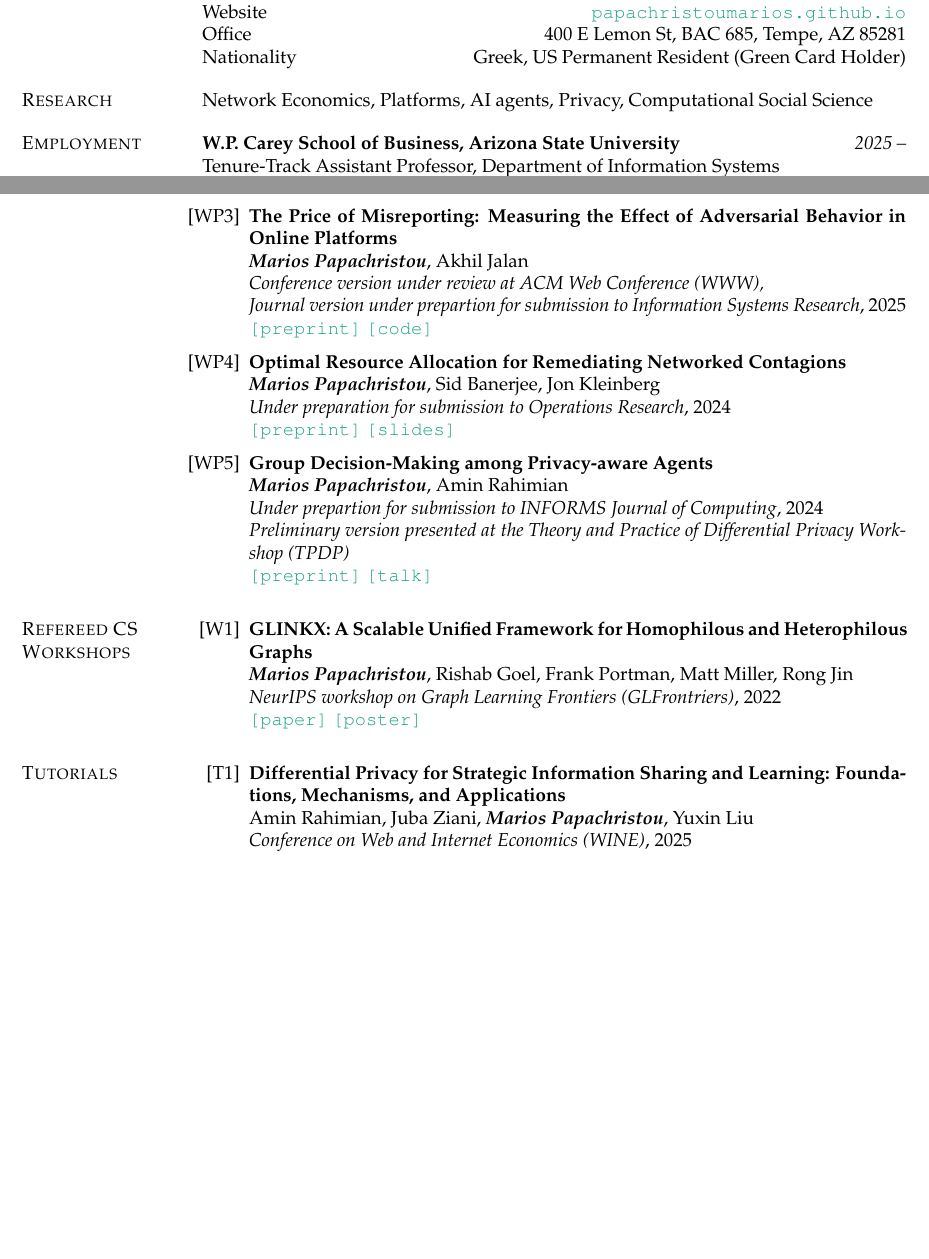
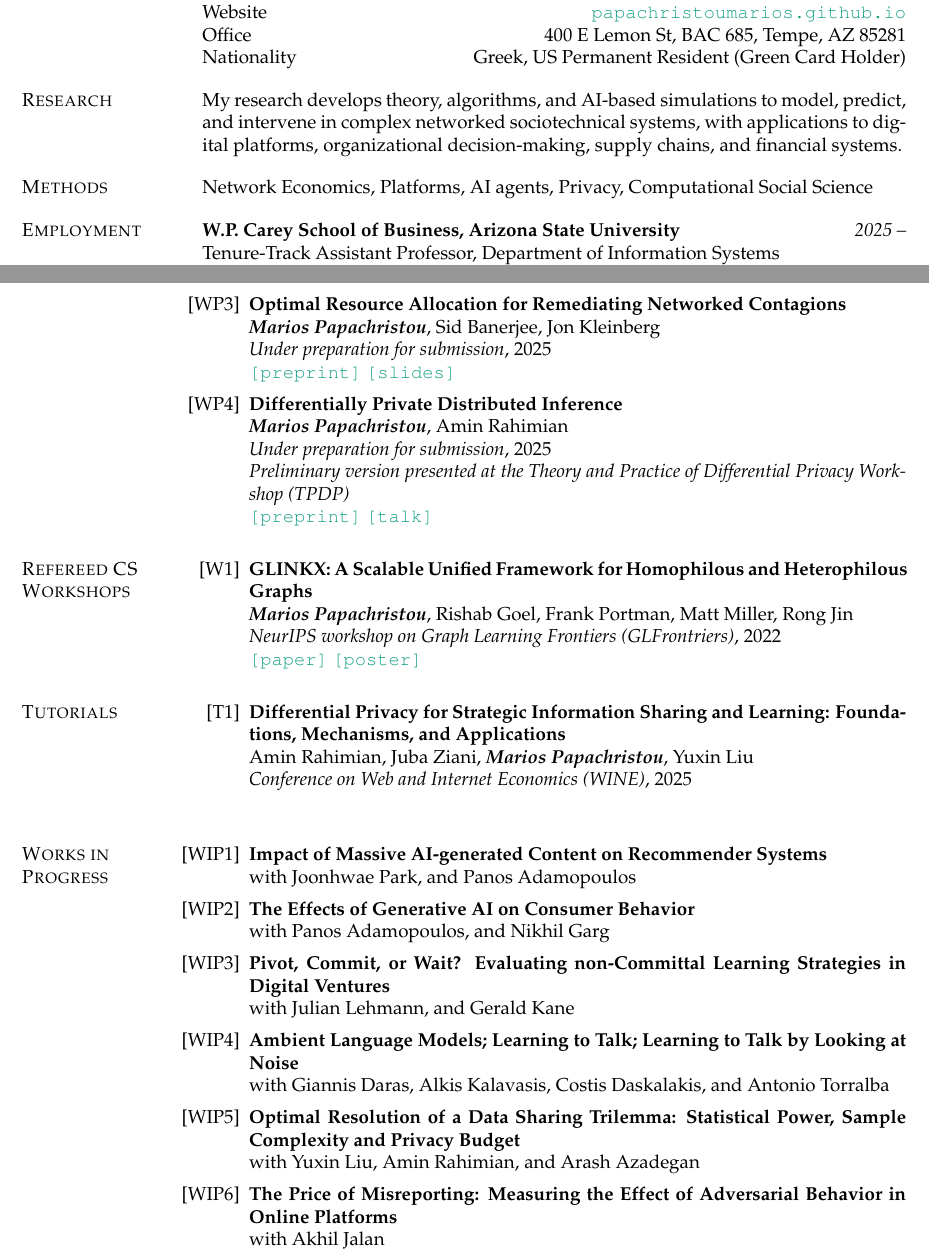
Before and after one commit to papachristoumarios/papachristoumarios.github.io, a LaTeX CV (cv/cv.tex): two parts of pages 1 and 4 of 7, joined at a grey line, cut so that both start at the same text, the shorter picture padded with empty space. Compiled offline with pdfLaTeX.

Commit message:
Update CV

```diff
--- a/cv/cv.tex
+++ b/cv/cv.tex
@@ -2,7 +2,7 @@
 \usepackage{palatino}
 % \usepackage[nott]{newtxtext}
 
-\usepackage{hyperref}
+\usepackage[breaklinks=true]{hyperref}
 \usepackage{enumitem}
 % \usepackage{paralist}
 \usepackage{comment}
@@ -71,6 +71,12 @@
   \par\medskip
 }
 
+\newcommand{\workinprogress}[2]{
+  \textbf{#1} \\
+  with {#2}
+  \par\medskip
+}
+
 % Increase text height
 %\textheight=700pt
 
@@ -94,7 +102,9 @@ Office \hfill 400 E Lemon St, BAC 685, Tempe, AZ 85281 \\
 Nationality \hfill Greek, US Permanent Resident (Green Card Holder)
 
 
-\section{Research} Network Economics, Platforms, AI agents, Privacy, Computational Social Science
+\section{Research} My research develops theory, algorithms, and AI-based simulations to model, predict, and intervene in complex networked sociotechnical systems, with applications to digital platforms, organizational decision-making, supply chains, and financial systems.
+
+\section{Methods} Network Economics, Platforms, AI agents, Privacy, Computational Social Science
 
 
 \section{Employment}
@@ -230,3 +242,4 @@ Diploma in Electrical and Computer Engineering
    		\preprint{https://papers.ssrn.com/sol3/papers.cfm?abstract_id=4392226} \code{https://github.com/papachristoumarios/supply-chain-resilience} \slides{https://drive.google.com/file/d/13kgKnjTHyO8j4BOJVykWwt43hSt3JrLw/view?usp=drive_link}}
 
 
+   	\item \publication{Echoes of Disagreement: Measuring Disparity in Social Consensus}{\authorme, Jon Kleinberg}{\textbf{Major revision, INFORMS Journal of Computing}}{2024}{\preprint{https://arxiv.org/abs/2504.07480} \code{https://github.com/papachristoumarios/disparity-optimization}}
@@ -234,9 +246,7 @@ Diploma in Electrical and Computer Engineering
 
 
-	\item \publication{The Price of Misreporting: Measuring the Effect of Adversarial Behavior in Online Platforms}{\authorme, Akhil Jalan}{Conference version under review at ACM Web Conference (WWW), \\ Journal version under prepartion for submission to Information Systems Research}{2025}{\preprint{https://arxiv.org/pdf/2502.15931} \code{https://github.com/papachristoumarios/strategic-opinion-dynamics}}
-
-   \item \publication{Optimal Resource Allocation for Remediating Networked Contagions}{\authorme, Sid Banerjee, Jon Kleinberg}{Under preparation for submission to Operations Research}{2024}{\preprint{https://papers.ssrn.com/sol3/papers.cfm?abstract_id=4880536} \slides{https://drive.google.com/file/d/1DgOCnJ5Pf3Je-F7a-Adiy2TTZ7oZUbbB/view?usp=sharing}}
-      \item \publication{Group Decision-Making among Privacy-aware Agents}{\authorme, Amin Rahimian}{Under prepartion for submission to INFORMS Journal of Computing}{2024}{
+   \item \publication{Optimal Resource Allocation for Remediating Networked Contagions}{\authorme, Sid Banerjee, Jon Kleinberg}{Under preparation for submission}{2025}{\preprint{https://papers.ssrn.com/sol3/papers.cfm?abstract_id=4880536} \slides{https://drive.google.com/file/d/1DgOCnJ5Pf3Je-F7a-Adiy2TTZ7oZUbbB/view?usp=sharing}}
+      \item \publication{Differentially Private Distributed Inference}{\authorme, Amin Rahimian}{Under preparation for submission}{2025}{
   		\emph{Preliminary version presented at the Theory and Practice of Differential Privacy Workshop (TPDP)} \\ \preprint{https://arxiv.org/pdf/2402.08156.pdf} \talk{https://www.youtube.com/watch?v=Kmm5HEMuS4w}}
 
 
@@ -254,6 +264,16 @@ Diploma in Electrical and Computer Engineering
 	\item \publication{Differential Privacy for Strategic Information Sharing and Learning: Foundations, Mechanisms, and Applications}{Amin Rahimian, Juba Ziani, \authorme, Yuxin Liu}{Conference on Web and Internet Economics (WINE)}{2025}{}
 \end{enumerate}
 
+\section{Works in Progress}
+
+\begin{enumerate}[nosep, label={[WIP\arabic*]}]
+	\item \workinprogress{Impact of Massive AI-generated Content on Recommender Systems}{Joonhwae Park, and Panos Adamopoulos}
+	\item \workinprogress{The Effects of Generative AI on Consumer Behavior}{Panos Adamopoulos, and Nikhil Garg}
+	\item \workinprogress{Pivot, Commit, or Wait? Evaluating non-Committal Learning Strategies in Digital Ventures}{Julian Lehmann, and Gerald Kane}
+	\item \workinprogress{Ambient Language Models; Learning to Talk; Learning to Talk by Looking at Noise}{Giannis Daras, Alkis Kalavasis, Costis Daskalakis, and Antonio Torralba}
+	\item \workinprogress{Optimal Resolution of a  Data Sharing Trilemma: Statistical Power, Sample Complexity and Privacy Budget}{Yuxin Liu, Amin Rahimian, and Arash Azadegan}
+	\item \workinprogress{The Price of Misreporting: Measuring the Effect of Adversarial Behavior in Online Platforms}{Akhil Jalan}
+\end{enumerate}
 
 \section{Software} \field{volesti}{\href{https://github.com/GeomScale/volesti}{\texttt{github.com/GeomScale/volesti}}}{Open-source C++ statistical software for sampling and volume approximation from convex bodies.}
 
```
Also changed, not shown: cv/cv.pdf, cv/cv.tex (20 more changed lines).
